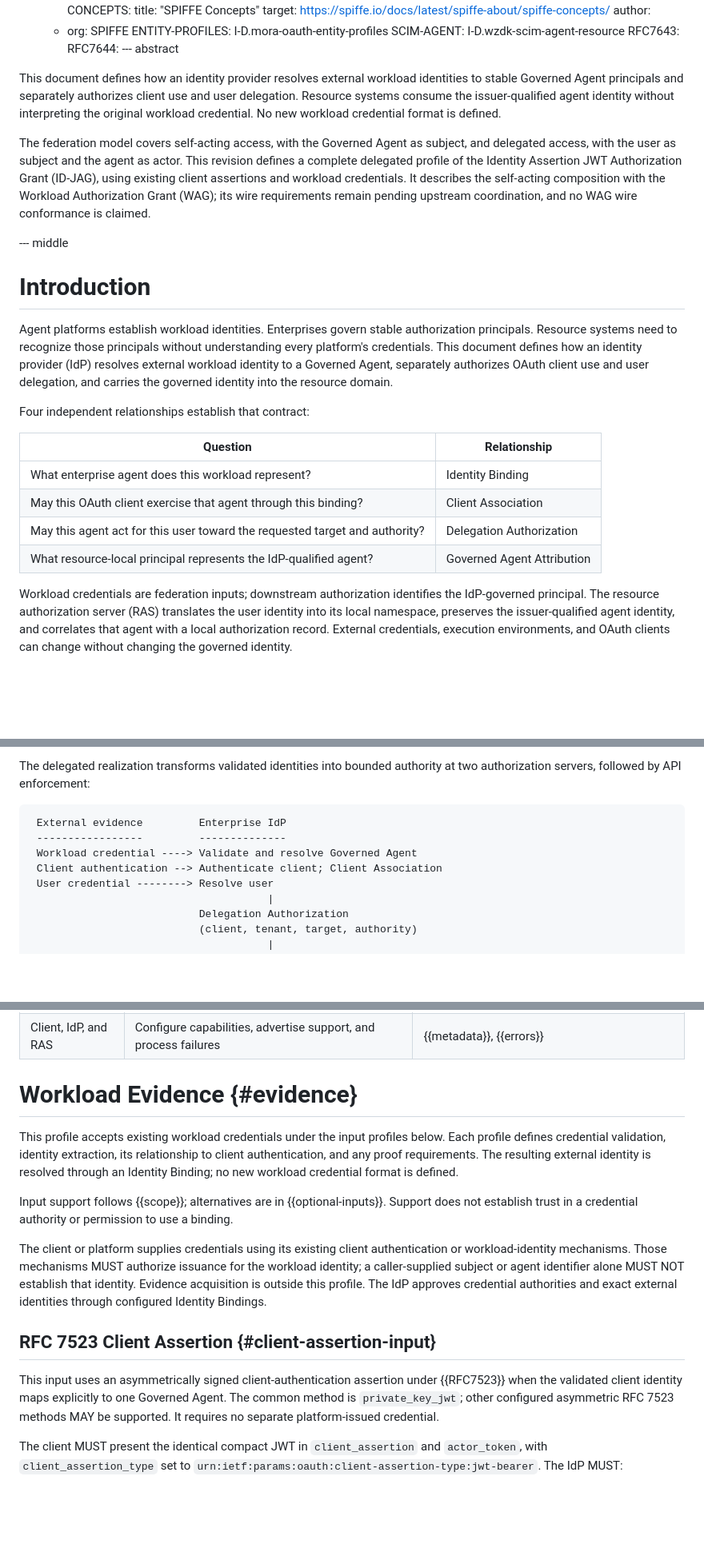
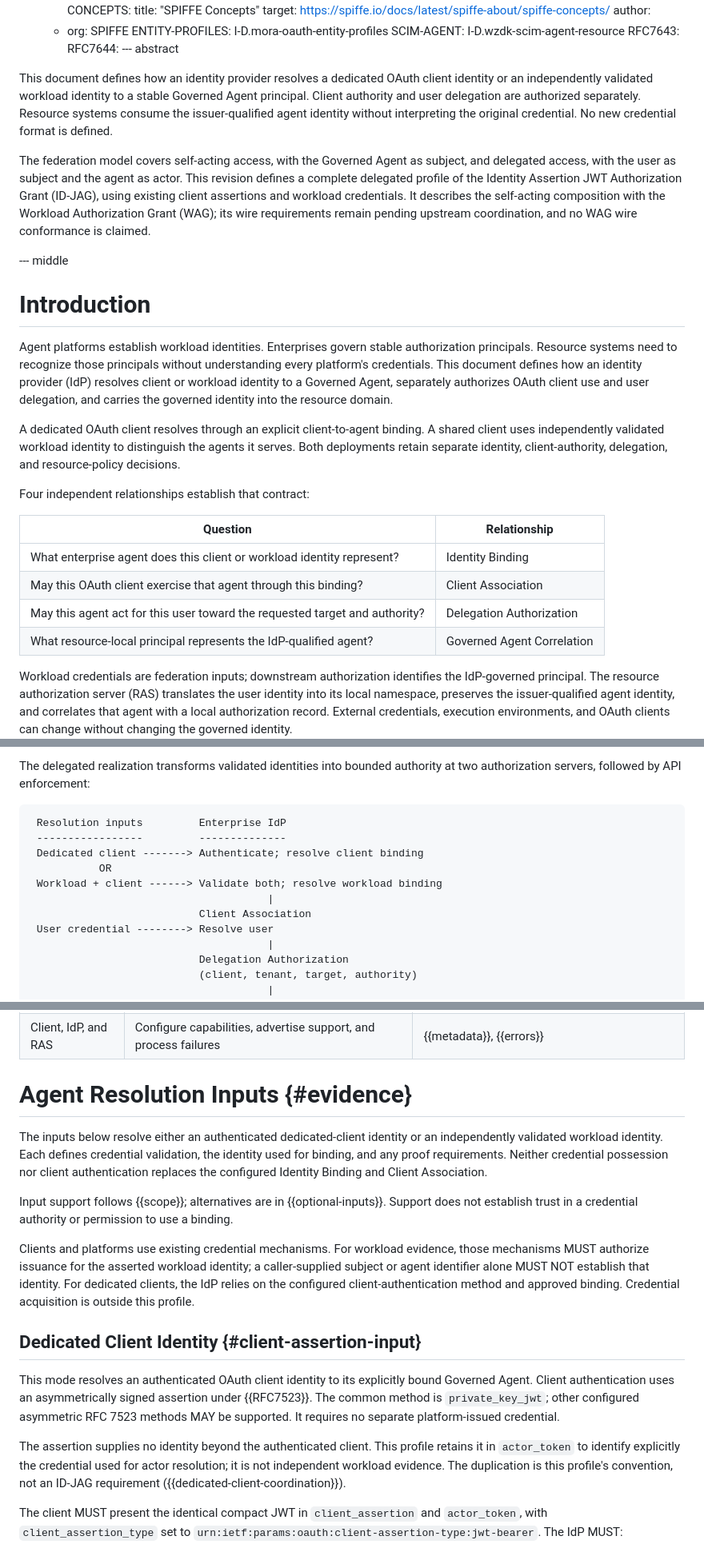
Before and after one commit to mcguinness/draft-mcguinness-oauth-workload-agent-federation, a Markdown page: draft-mcguinness-oauth-workload-agent-federation.md, 3 parts joined by grey strips. Shown at 80% size. Drawn GitHub-style; blank space fills up the shorter version.

Commit message:
Distinguish dedicated-client and workload identity resolution

```diff
--- a/draft-mcguinness-oauth-workload-agent-federation.md
+++ b/draft-mcguinness-oauth-workload-agent-federation.md
@@ -110,11 +110,12 @@ informative:
   RFC7644:
 --- abstract
 
-This document defines how an identity provider resolves external
-workload identities to stable Governed Agent principals and separately
-authorizes client use and user delegation. Resource systems consume
-the issuer-qualified agent identity without interpreting the original
-workload credential. No new workload credential format is defined.
+This document defines how an identity provider resolves a dedicated
+OAuth client identity or an independently validated workload identity
+to a stable Governed Agent principal. Client authority and user
+delegation are authorized separately. Resource systems consume the
+issuer-qualified agent identity without interpreting the original
+credential. No new credential format is defined.
 
 The federation model covers self-acting access, with the Governed Agent
 as subject, and delegated access, with the user as subject and the
@@ -132,19 +133,24 @@ conformance is claimed.
 Agent platforms establish workload identities. Enterprises govern
 stable authorization principals. Resource systems need to recognize
 those principals without understanding every platform's credentials.
-This document defines how an identity provider (IdP) resolves external
+This document defines how an identity provider (IdP) resolves client or
 workload identity to a Governed Agent, separately authorizes OAuth
 client use and user delegation, and carries the governed identity into
 the resource domain.
 
+A dedicated OAuth client resolves through an explicit client-to-agent
+binding. A shared client uses independently validated workload identity
+to distinguish the agents it serves. Both deployments retain separate
+identity, client-authority, delegation, and resource-policy decisions.
+
 Four independent relationships establish that contract:
 
 | Question | Relationship |
 |---|---|
-| What enterprise agent does this workload represent? | Identity Binding |
+| What enterprise agent does this client or workload identity represent? | Identity Binding |
 | May this OAuth client exercise that agent through this binding? | Client Association |
 | May this agent act for this user toward the requested target and authority? | Delegation Authorization |
-| What resource-local principal represents the IdP-qualified agent? | Governed Agent Attribution |
+| What resource-local principal represents the IdP-qualified agent? | Governed Agent Correlation |
 
 Workload credentials are federation inputs; downstream authorization
 identifies the IdP-governed principal. The resource authorization server
@@ -396,10 +417,13 @@ The delegated realization transforms validated identities into bounded
 authority at two authorization servers, followed by API enforcement:
 
 ~~~
- External evidence         Enterprise IdP
+ Resolution inputs         Enterprise IdP
  -----------------         --------------
- Workload credential ----> Validate and resolve Governed Agent
- Client authentication --> Authenticate client; Client Association
+ Dedicated client -------> Authenticate; resolve client binding
+           OR
+ Workload + client ------> Validate both; resolve workload binding
+                                      |
+                           Client Association
  User credential --------> Resolve user
                                       |
                            Delegation Authorization
@@ -572,32 +597,38 @@ from the underlying protocols are summarized in {{profile-additions}}.
 | API | Enforce profile applicability, actor authorization, tenant, and token protection | {{api-processing}} |
 | Client, IdP, and RAS | Configure capabilities, advertise support, and process failures | {{metadata}}, {{errors}} |
 
-# Workload Evidence {#evidence}
-
-This profile accepts existing workload credentials under the input
-profiles below. Each profile defines credential validation, identity
-extraction, its relationship to client authentication, and any proof
-requirements. The resulting external identity is resolved through an
-Identity Binding; no new workload credential format is defined.
+# Agent Resolution Inputs {#evidence}
+
+The inputs below resolve either an authenticated dedicated-client
+identity or an independently validated workload identity. Each defines
+credential validation, the identity used for binding, and any proof
+requirements. Neither credential possession nor client authentication
+replaces the configured Identity Binding and Client Association.
 
 Input support follows {{scope}}; alternatives are in {{optional-inputs}}.
 Support does not establish trust in a credential authority or permission
 to use a binding.
 
-The client or platform supplies credentials using its existing client
-authentication or workload-identity mechanisms. Those mechanisms MUST authorize
-issuance for the workload identity; a caller-supplied subject or agent
-identifier alone MUST NOT establish that identity. Evidence acquisition
-is outside this profile. The IdP approves credential authorities and
-exact external identities through configured Identity Bindings.
-
-## RFC 7523 Client Assertion {#client-assertion-input}
-
-This input uses an asymmetrically signed client-authentication assertion
-under {{RFC7523}} when the validated client identity maps explicitly
-to one Governed Agent. The common method is `private_key_jwt`;
+Clients and platforms use existing credential mechanisms. For workload
+evidence, those mechanisms MUST authorize issuance for the asserted
+workload identity; a caller-supplied subject or agent identifier alone
+MUST NOT establish that identity. For dedicated clients, the IdP relies
+on the configured client-authentication method and approved binding.
+Credential acquisition is outside this profile.
+
+## Dedicated Client Identity {#client-assertion-input}
+
+This mode resolves an authenticated OAuth client identity to its
+explicitly bound Governed Agent. Client authentication uses an
+asymmetrically signed assertion under {{RFC7523}}. The common method is `private_key_jwt`;
 other configured asymmetric RFC 7523 methods MAY be supported.
 It requires no separate platform-issued credential.
+
+The assertion supplies no identity beyond the authenticated client.
+This profile retains it in `actor_token` to identify explicitly the
+credential used for actor resolution; it is not independent workload
+evidence. The duplication is this profile's convention, not an ID-JAG
+requirement ({{dedicated-client-coordination}}).
 
 The client MUST present the identical compact JWT in `client_assertion`
 and `actor_token`, with `client_assertion_type` set to
```
Also changed, not shown: other parts of draft-mcguinness-oauth-workload-agent-federation.md (+94 -57 lines).
